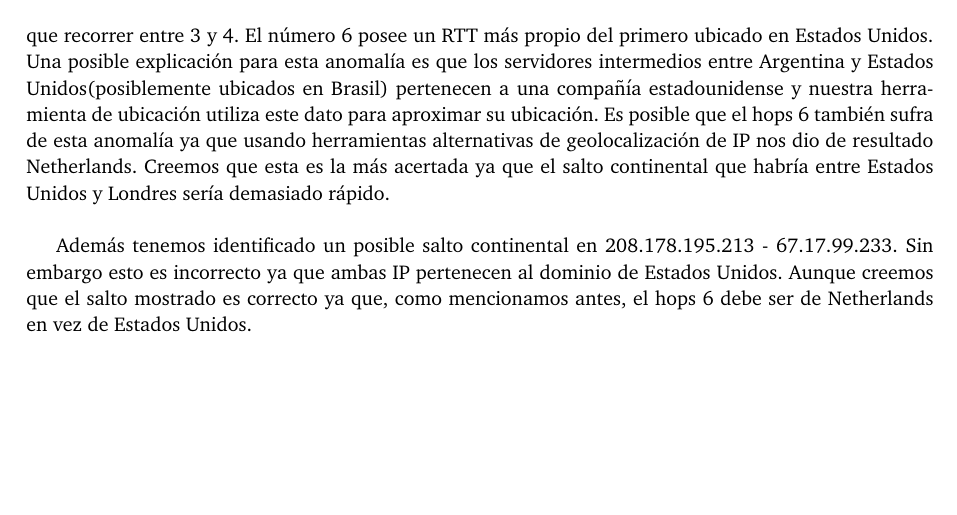
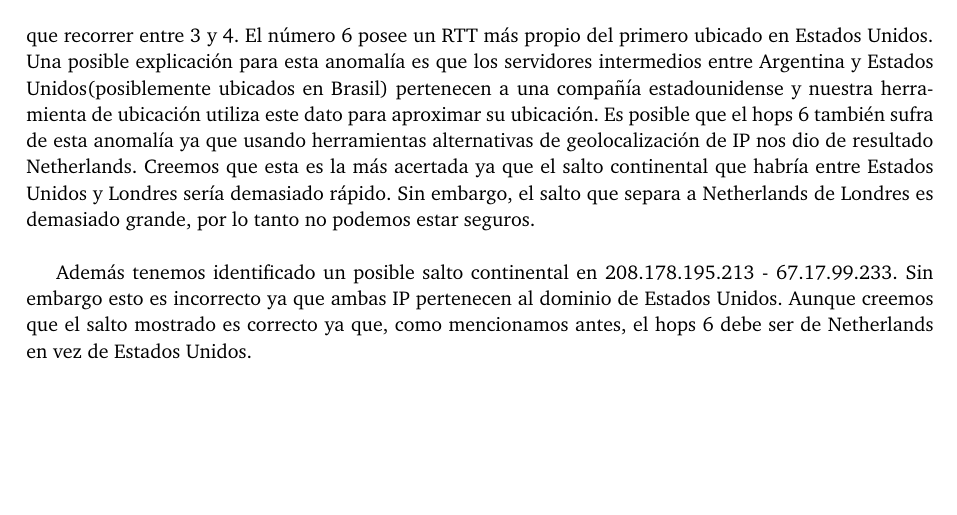
Before and after one commit to FlyingPumba/tp2-redes, a LaTeX document (latex/informe.tex, which reads latex/experimentos.tex): part of page 7 of 13, cut so that both start at the same text. Compiled offline with pdfLaTeX; a LaTeX package or settings file that is missing is left out.

Commit message:
Detalles Oxford

```diff
--- a/latex/experimentos.tex
+++ b/latex/experimentos.tex
@@ -92,7 +92,8 @@ los servidores intermedios entre Argentina y Estados Unidos(posiblemente ubicado
 compañía estadounidense y nuestra herramienta de ubicación utiliza este dato para aproximar su ubicación. Es posible
 que el hops 6 también sufra de esta anomalía ya que usando herramientas alternativas de geolocalización de IP nos dio
 de resultado Netherlands. Creemos que esta es la más acertada ya que el salto continental que habría entre
-Estados Unidos y Londres sería demasiado rápido.\\
+Estados Unidos y Londres sería demasiado rápido. Sin embargo, el salto que separa a Netherlands de
+Londres es demasiado grande, por lo tanto no podemos estar seguros.\\
 
 Además tenemos identificado un posible salto continental en 208.178.195.213 - 67.17.99.233.
 Sin embargo esto es incorrecto ya que ambas IP pertenecen al dominio de Estados Unidos. Aunque creemos que
```
